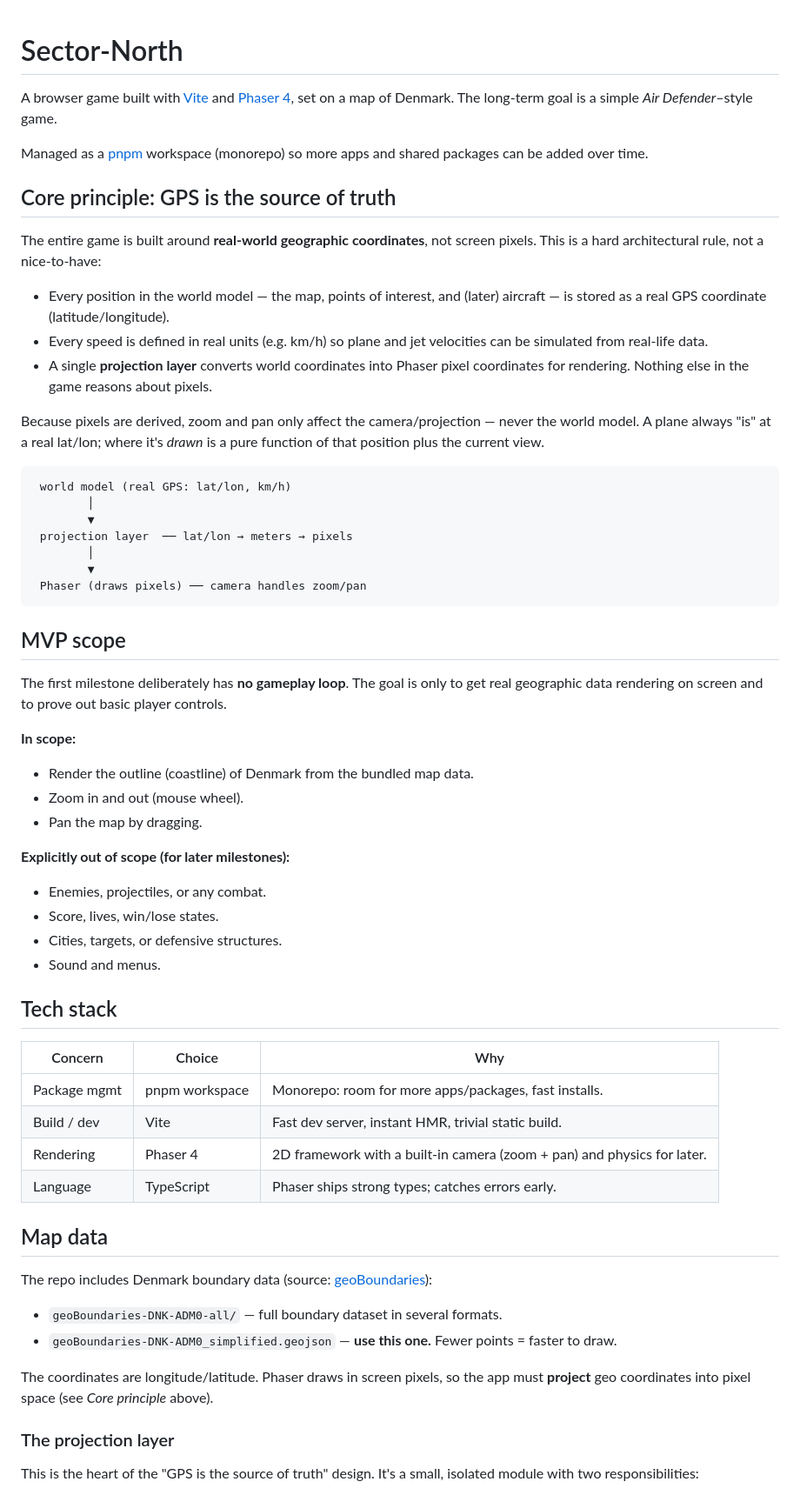
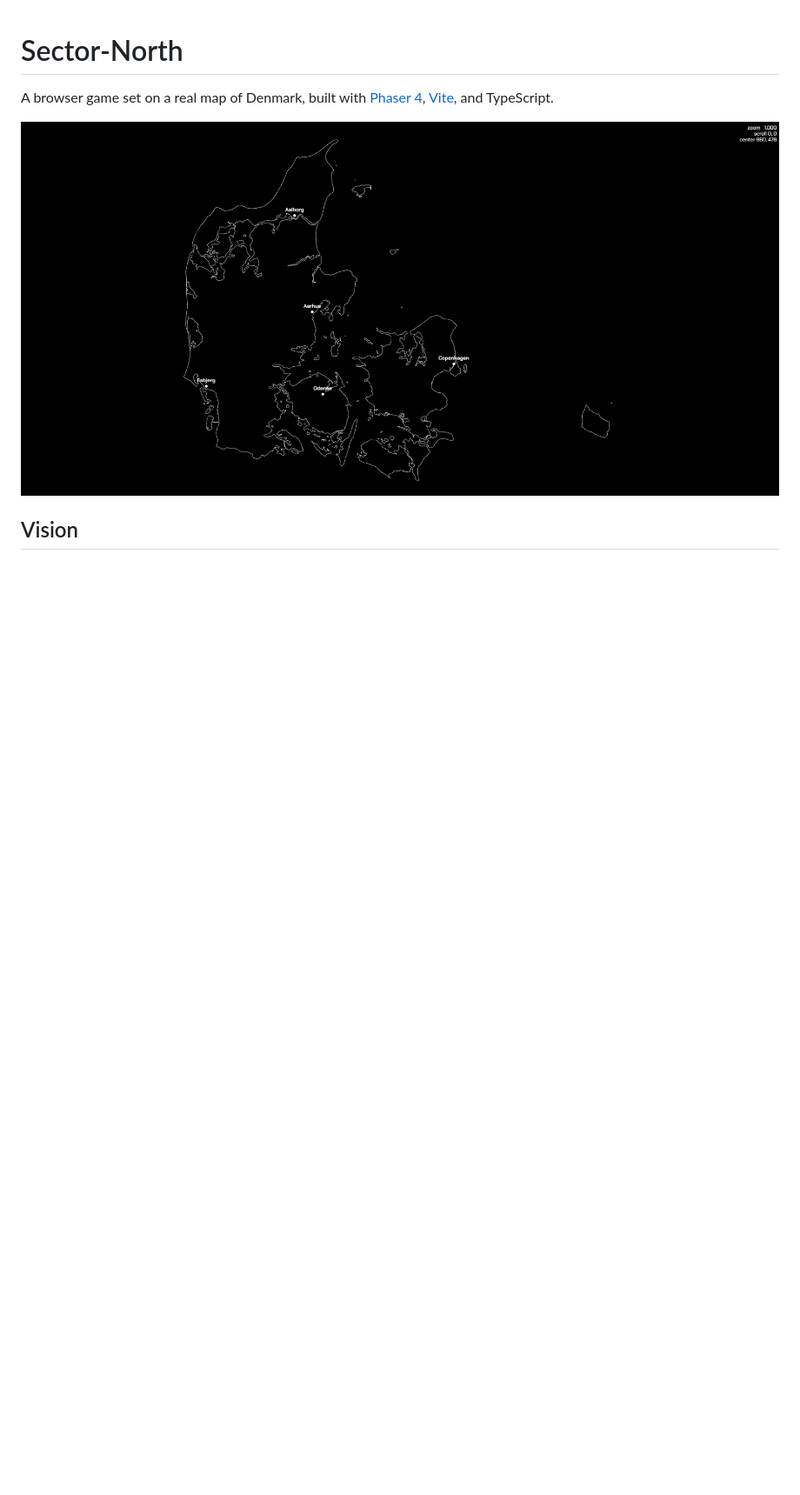
Before and after one commit to ArthurToppenberg/Sector-North, a Markdown page: README.md, the part around one of its changes. Shown at 87% size. Rendered like a GitHub page; pictures changed too: docs/screenshot.png (added); blank space fills up the shorter version.

````diff
--- a/README.md
+++ b/README.md
@@ -1,76 +1,9 @@
 # Sector-North
 
-A browser game built with [Vite](https://vitejs.dev/) and [Phaser 4](https://phaser.io/),
-set on a map of Denmark. The long-term goal is a simple *Air Defender*–style game.
+A browser game set on a real map of Denmark, built with [Phaser 4](https://phaser.io/),
+[Vite](https://vitejs.dev/), and TypeScript.
 
-Managed as a [pnpm](https://pnpm.io/) workspace (monorepo) so more apps and shared
-packages can be added over time.
+![Sector-North — the Danish coastline with city markers](docs/screenshot.png)
 
-## Core principle: GPS is the source of truth
+## Vision
 
-The entire game is built around **real-world geographic coordinates**, not screen pixels.
-This is a hard architectural rule, not a nice-to-have:
-
-- Every position in the world model — the map, points of interest, and (later) aircraft —
-  is stored as a real GPS coordinate (latitude/longitude).
-- Every speed is defined in real units (e.g. km/h) so plane and jet velocities can be
-  simulated from real-life data.
-- A single **projection layer** converts world coordinates into Phaser pixel coordinates
-  for rendering. Nothing else in the game reasons about pixels.
-
-Because pixels are derived, zoom and pan only affect the camera/projection — never the
-world model. A plane always "is" at a real lat/lon; where it's *drawn* is a pure function
-of that position plus the current view.
-
-```
- world model (real GPS: lat/lon, km/h)
-        │
-        ▼
- projection layer  ── lat/lon → meters → pixels
-        │
-        ▼
- Phaser (draws pixels) ── camera handles zoom/pan
-```
-
-## MVP scope
-
-The first milestone deliberately has **no gameplay loop**. The goal is only to get real
-geographic data rendering on screen and to prove out basic player controls.
-
-**In scope:**
-
-- Render the outline (coastline) of Denmark from the bundled map data.
-- Zoom in and out (mouse wheel).
-- Pan the map by dragging.
-
-**Explicitly out of scope (for later milestones):**
-
-- Enemies, projectiles, or any combat.
-- Score, lives, win/lose states.
-- Cities, targets, or defensive structures.
-- Sound and menus.
-
-## Tech stack
-
-| Concern      | Choice        | Why |
-|--------------|---------------|-----|
-| Package mgmt | pnpm workspace | Monorepo: room for more apps/packages, fast installs. |
-| Build / dev  | Vite          | Fast dev server, instant HMR, trivial static build. |
-| Rendering    | Phaser 4      | 2D framework with a built-in camera (zoom + pan) and physics for later. |
-| Language     | TypeScript    | Phaser ships strong types; catches errors early. |
-
-## Map data
-
-The repo includes Denmark boundary data (source: [geoBoundaries](https://www.geoboundaries.org/)):
-
-- `geoBoundaries-DNK-ADM0-all/` — full boundary dataset in several formats.
-- `geoBoundaries-DNK-ADM0_simplified.geojson` — **use this one.** Fewer points = faster to draw.
-
-The coordinates are longitude/latitude. Phaser draws in screen pixels, so the app must
-**project** geo coordinates into pixel space (see *Core principle* above).
-
-### The projection layer
-
-This is the heart of the "GPS is the source of truth" design. It's a small, isolated
-module with two responsibilities:
-
````
Also changed, not shown: other parts of README.md (+53 -58 lines), CLAUDE.md (+36 -0 lines), apps/game/CLAUDE.md (added, +72 -0 lines).
